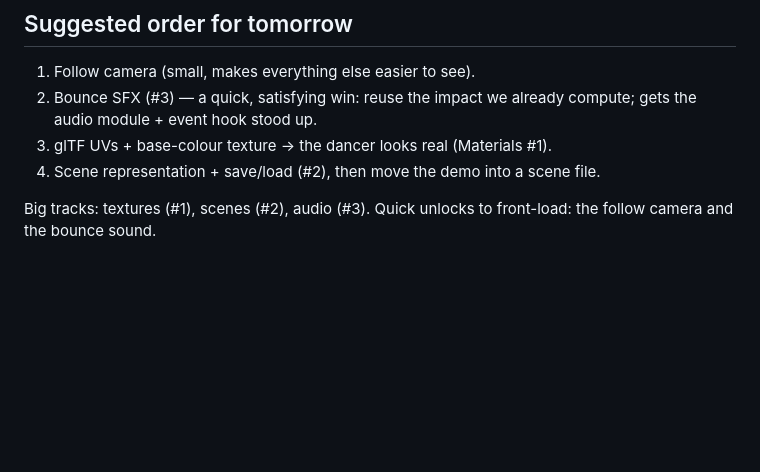
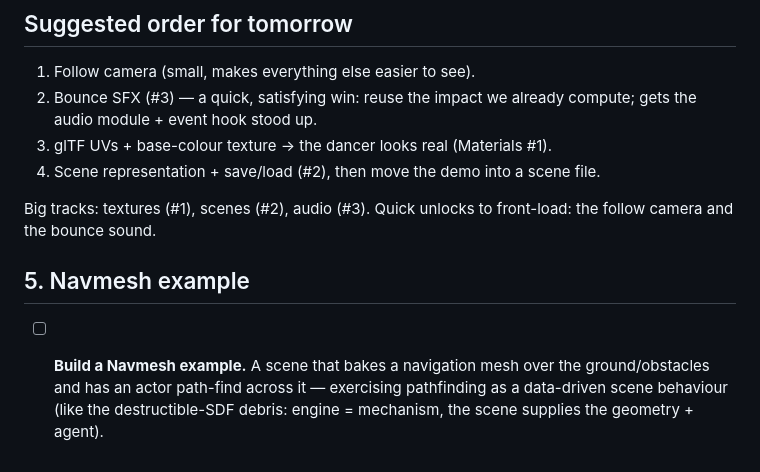
Before and after one commit to qubeworlds/quine, a Markdown page: docs/TODO.md, the part around the change. GitHub-like rendering; blank space fills up the shorter version.

Commit message:
docs: add 'Build a Navmesh example' to the TODO

```diff
--- a/docs/TODO.md
+++ b/docs/TODO.md
@@ -250,3 +250,10 @@ maturity, and packaging Jolt as an imported capability rather than static-linked
 
 Big tracks: textures (#1), scenes (#2), audio (#3). Quick unlocks to front-load:
 the follow camera and the bounce sound.
+
+## 5. Navmesh example
+
+- [ ] **Build a Navmesh example.** A scene that bakes a navigation mesh over the
+      ground/obstacles and has an actor path-find across it — exercising
+      pathfinding as a data-driven scene behaviour (like the destructible-SDF
+      debris: engine = mechanism, the scene supplies the geometry + agent).
```
